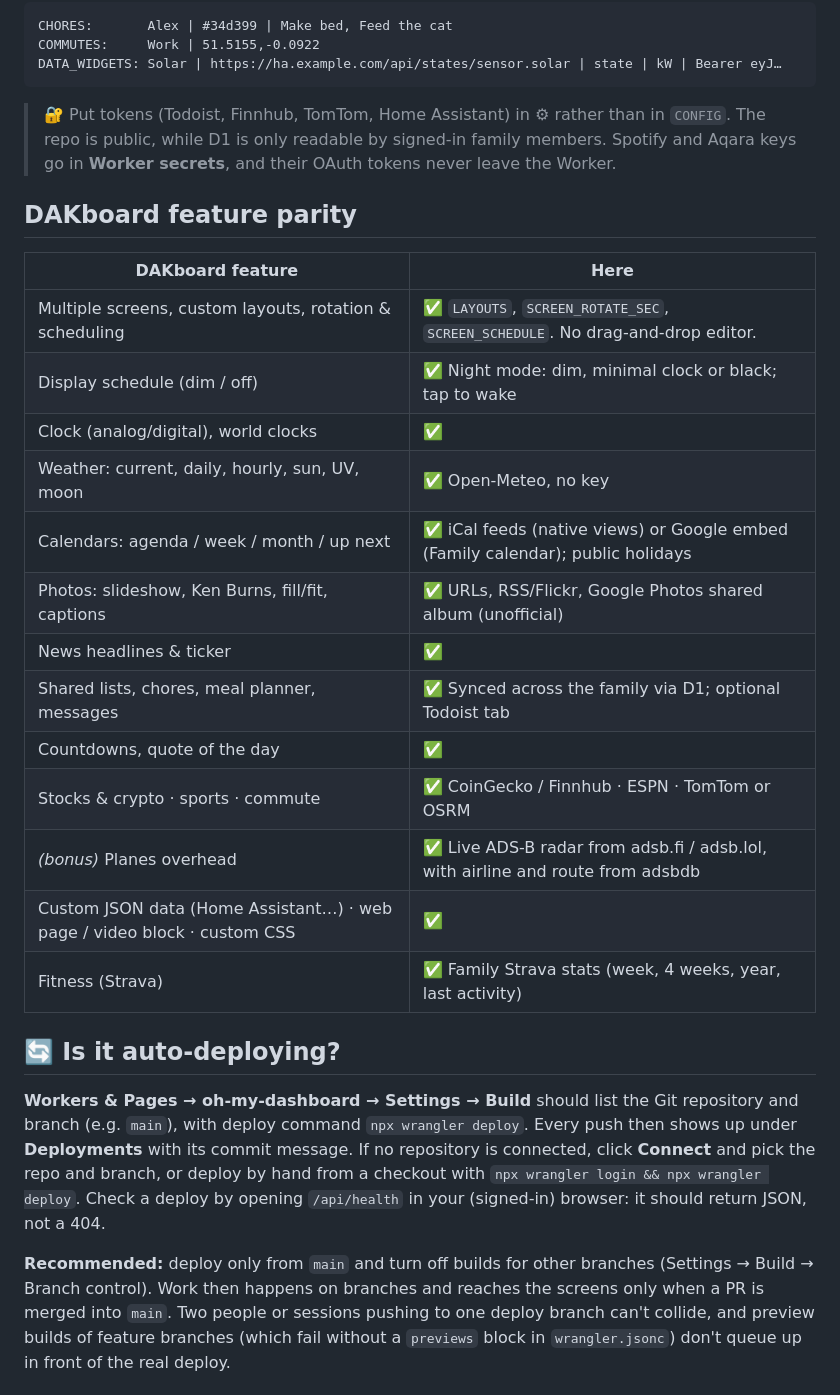
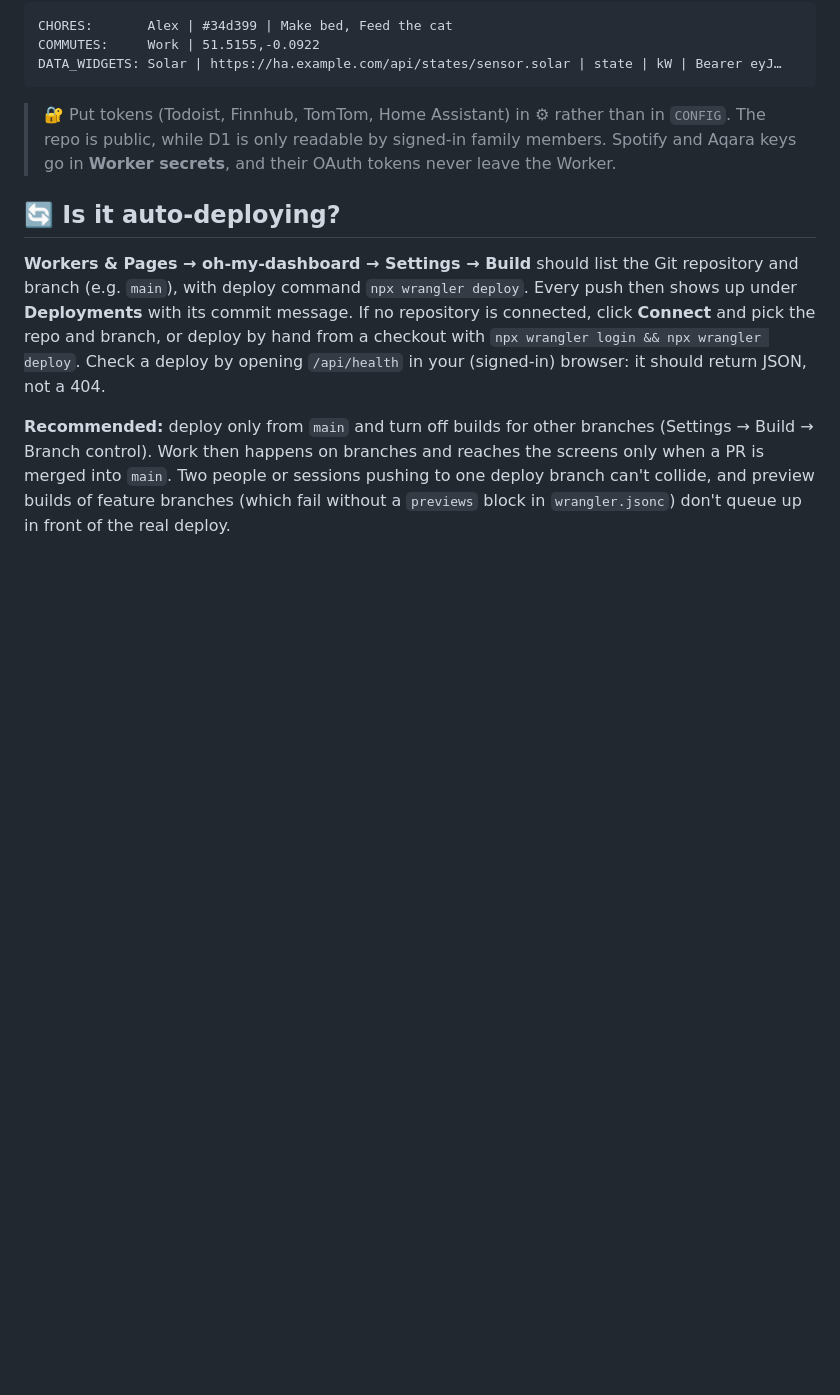
Before and after one commit to roadaddict/oh-my-dash, a Markdown page: README.md, the part around the change. Rendered like a GitHub page; blank space fills up the shorter version.

Commit message:
README: remove DAKboard feature parity section
Co-Authored-By: Claude Sonnet 5.5 <noreply@anthropic.com>
Claude-Session: https://claude.ai/code/session_017fhdnjVsZkBVxmWbif2B6R

```diff
--- a/README.md
+++ b/README.md
@@ -203,23 +203,6 @@ DATA_WIDGETS: Solar | https://ha.example.com/api/states/sensor.solar | state | k
 
 > 🔐 Put tokens (Todoist, Finnhub, TomTom, Home Assistant) in ⚙ rather than in `CONFIG`. The repo is public, while D1 is only readable by signed-in family members. Spotify and Aqara keys go in **Worker secrets**, and their OAuth tokens never leave the Worker.
 
-## DAKboard feature parity
-| DAKboard feature | Here |
-|---|---|
-| Multiple screens, custom layouts, rotation & scheduling | ✅ `LAYOUTS`, `SCREEN_ROTATE_SEC`, `SCREEN_SCHEDULE`. No drag-and-drop editor. |
-| Display schedule (dim / off) | ✅ Night mode: dim, minimal clock or black; tap to wake |
-| Clock (analog/digital), world clocks | ✅ |
-| Weather: current, daily, hourly, sun, UV, moon | ✅ Open-Meteo, no key |
-| Calendars: agenda / week / month / up next | ✅ iCal feeds (native views) or Google embed (Family calendar); public holidays |
-| Photos: slideshow, Ken Burns, fill/fit, captions | ✅ URLs, RSS/Flickr, Google Photos shared album (unofficial) |
-| News headlines & ticker | ✅ |
-| Shared lists, chores, meal planner, messages | ✅ Synced across the family via D1; optional Todoist tab |
-| Countdowns, quote of the day | ✅ |
-| Stocks & crypto · sports · commute | ✅ CoinGecko / Finnhub · ESPN · TomTom or OSRM |
-| *(bonus)* Planes overhead | ✅ Live ADS-B radar from adsb.fi / adsb.lol, with airline and route from adsbdb |
-| Custom JSON data (Home Assistant…) · web page / video block · custom CSS | ✅ |
-| Fitness (Strava) | ✅ Family Strava stats (week, 4 weeks, year, last activity) |
-
 ## 🔄 Is it auto-deploying?
 **Workers & Pages → oh-my-dashboard → Settings → Build** should list the Git repository and branch (e.g. `main`), with deploy command `npx wrangler deploy`. Every push then shows up under **Deployments** with its commit message.
 If no repository is connected, click **Connect** and pick the repo and branch, or deploy by hand from a checkout with `npx wrangler login && npx wrangler deploy`.
```
